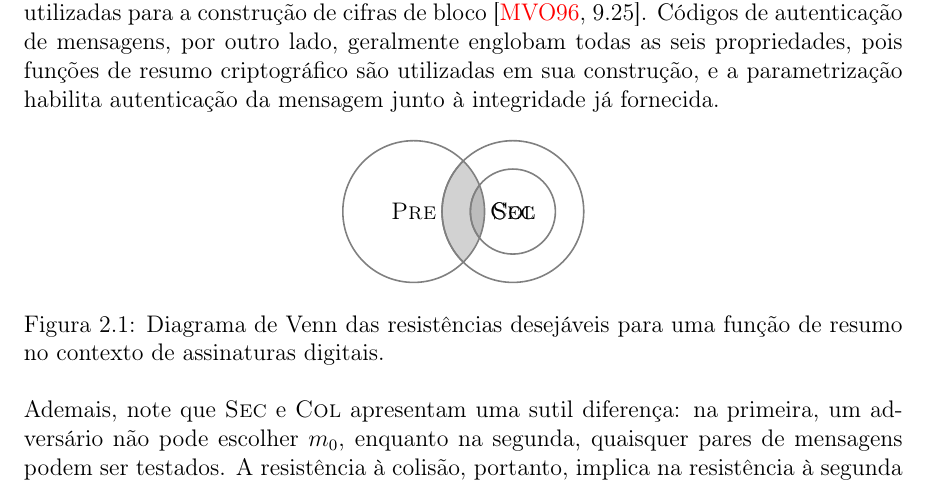
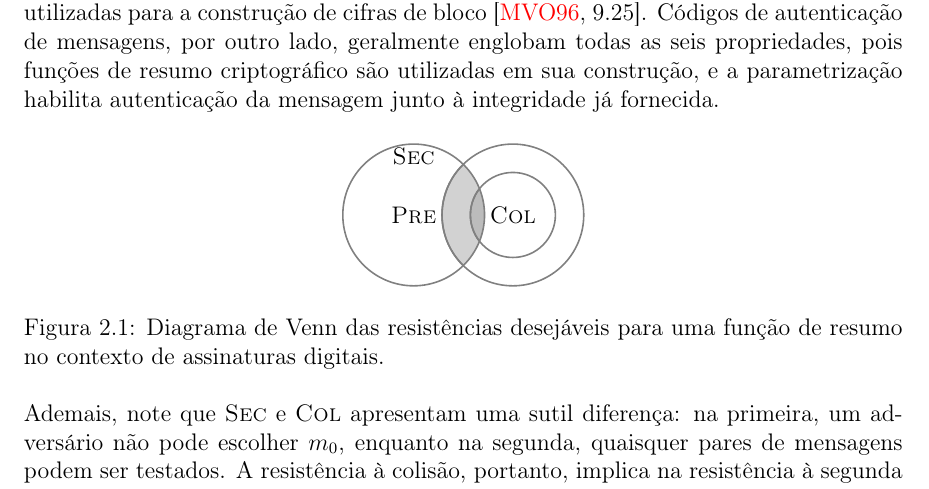
Before and after one commit to zambonin/bsc, a LaTeX document (bsc.tex): part of page 10 of 23, cut so that both start at the same text. Compiled offline with pdfLaTeX.

Commit message:
sharelatex: update bsc.tex from r9679 to r9711

```diff
--- a/bsc.tex
+++ b/bsc.tex
@@ -518,7 +518,7 @@ fornecida.
     \end{scope}
     \draw[outline] \precircle node {\textsc{Pre}};
     \draw[outline] \seccircle node {};
-    \draw node[right=1.25cm] {\textsc{Sec}};
+    \draw node[right=1.75cm, above=0.75cm] {\textsc{Sec}};
     \draw[outline] \colcircle node {\textsc{Col}};
   \end{tikzpicture}
   \caption{Diagrama de Venn das resistências desejáveis para uma função de
```
